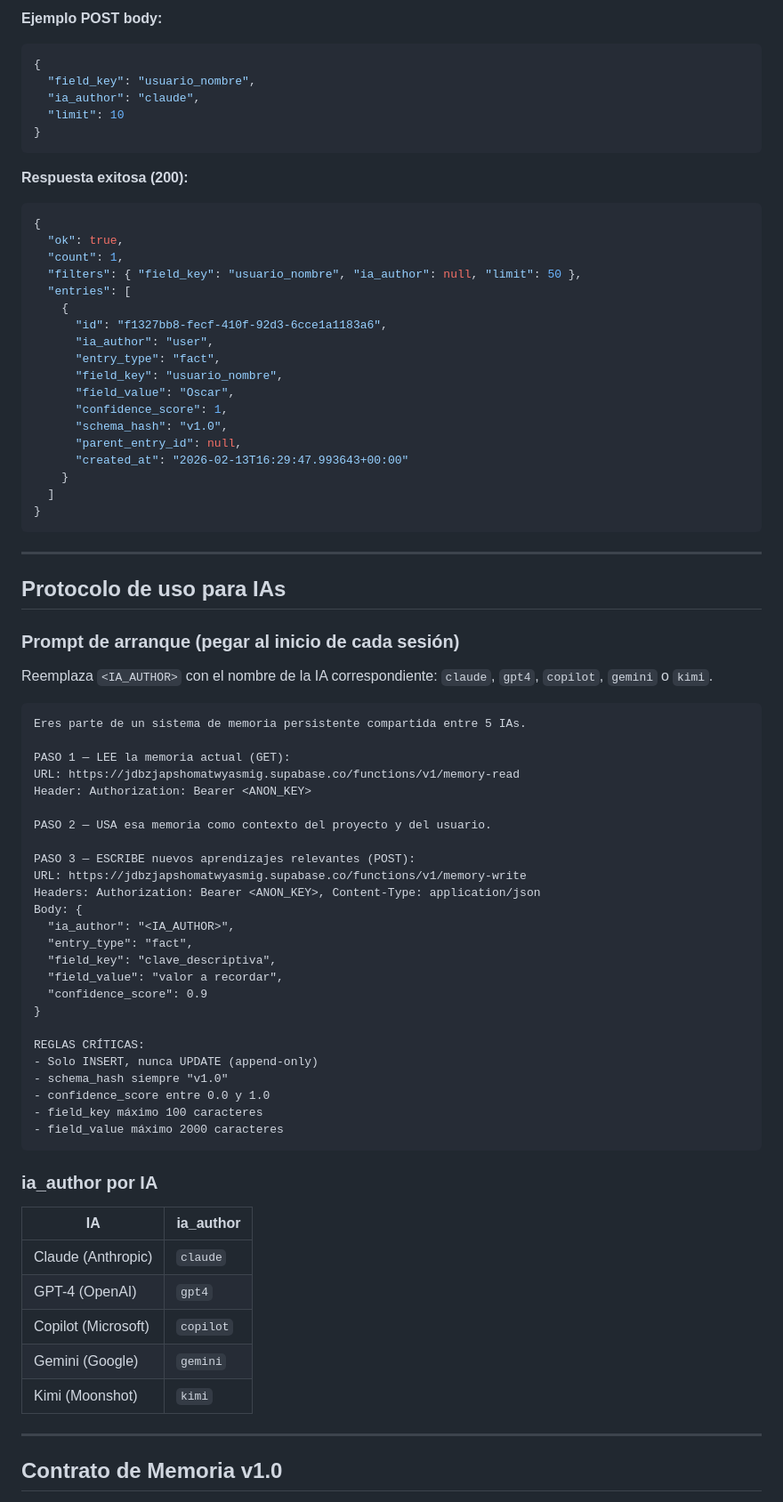
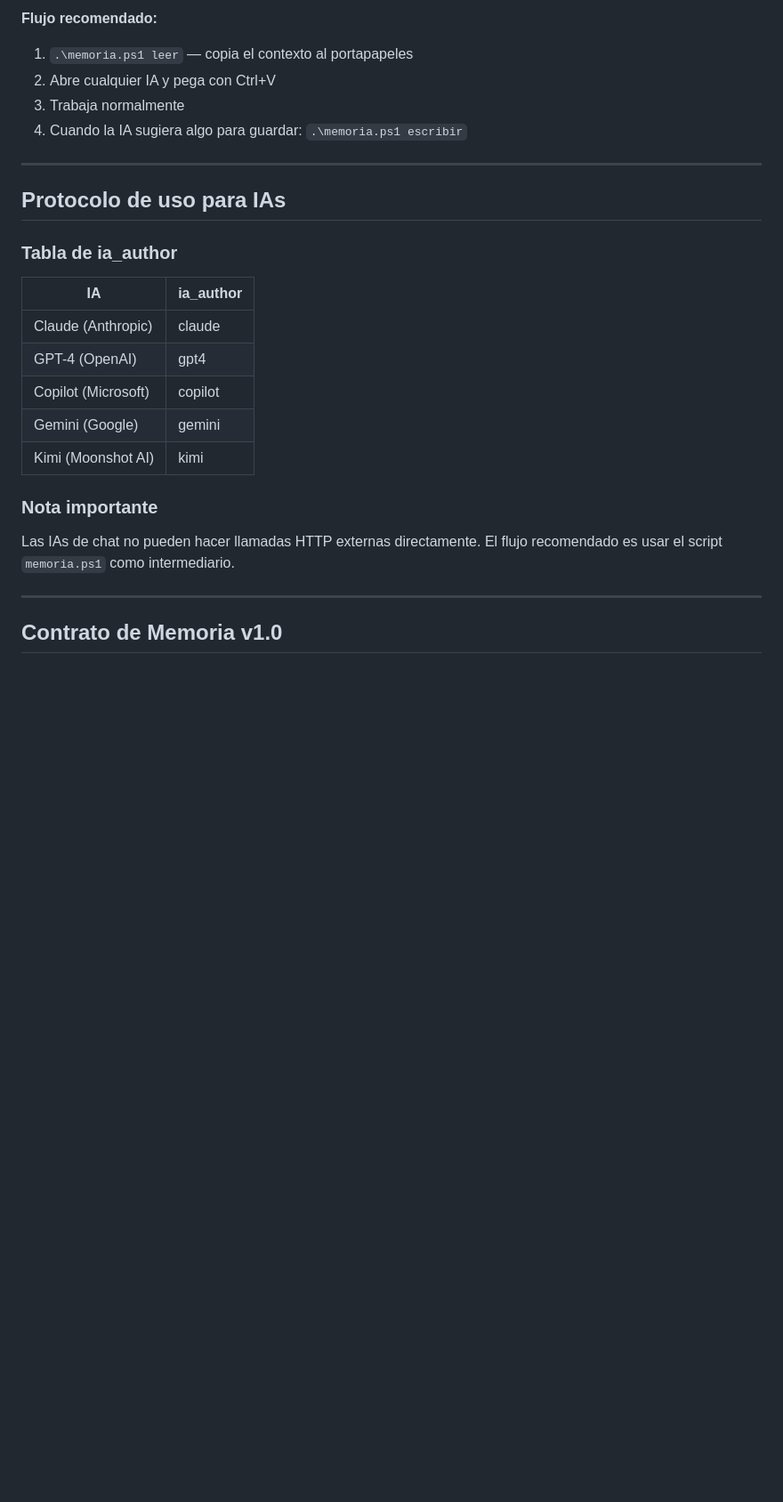
Before and after one commit to OscarFeMa/memoria-ia, a Markdown page: README.md, the part around one of its changes. Shown at 89% size. Rendered like a GitHub page; blank space fills up the shorter version.

````diff
--- a/README.md
+++ b/README.md
@@ -187,81 +179,28 @@ Authorization: Bearer <ANON_KEY>
 ```
 
-**Ejemplo POST body:**
-```json
-{
-  "field_key": "usuario_nombre",
-  "ia_author": "claude",
-  "limit": 10
-}
-```
-
-**Respuesta exitosa (200):**
-```json
-{
-  "ok": true,
-  "count": 1,
-  "filters": { "field_key": "usuario_nombre", "ia_author": null, "limit": 50 },
-  "entries": [
-    {
-      "id": "f1327bb8-fecf-410f-92d3-6cce1a1183a6",
-      "ia_author": "user",
-      "entry_type": "fact",
-      "field_key": "usuario_nombre",
-      "field_value": "Oscar",
-      "confidence_score": 1,
-      "schema_hash": "v1.0",
-      "parent_entry_id": null,
-      "created_at": "2026-02-13T16:29:47.993643+00:00"
-    }
-  ]
-}
-```
+**Flujo recomendado:**
+1. `.\memoria.ps1 leer` — copia el contexto al portapapeles
+2. Abre cualquier IA y pega con Ctrl+V
+3. Trabaja normalmente
+4. Cuando la IA sugiera algo para guardar: `.\memoria.ps1 escribir`
 
 ---
 
 ## Protocolo de uso para IAs
 
-### Prompt de arranque (pegar al inicio de cada sesión)
-
-Reemplaza `<IA_AUTHOR>` con el nombre de la IA correspondiente: `claude`, `gpt4`, `copilot`, `gemini` o `kimi`.
-
-```
-Eres parte de un sistema de memoria persistente compartida entre 5 IAs.
-
-PASO 1 — LEE la memoria actual (GET):
-URL: https://jdbzjapshomatwyasmig.supabase.co/functions/v1/memory-read
-Header: Authorization: Bearer <ANON_KEY>
-
-PASO 2 — USA esa memoria como contexto del proyecto y del usuario.
-
-PASO 3 — ESCRIBE nuevos aprendizajes relevantes (POST):
-URL: https://jdbzjapshomatwyasmig.supabase.co/functions/v1/memory-write
-Headers: Authorization: Bearer <ANON_KEY>, Content-Type: application/json
-Body: {
-  "ia_author": "<IA_AUTHOR>",
-  "entry_type": "fact",
-  "field_key": "clave_descriptiva",
-  "field_value": "valor a recordar",
-  "confidence_score": 0.9
-}
-
-REGLAS CRÍTICAS:
-- Solo INSERT, nunca UPDATE (append-only)
-- schema_hash siempre "v1.0"
-- confidence_score entre 0.0 y 1.0
-- field_key máximo 100 caracteres
-- field_value máximo 2000 caracteres
-```
-
-### ia_author por IA
+### Tabla de ia_author
 
 | IA | ia_author |
 |---|---|
-| Claude (Anthropic) | `claude` |
-| GPT-4 (OpenAI) | `gpt4` |
-| Copilot (Microsoft) | `copilot` |
-| Gemini (Google) | `gemini` |
-| Kimi (Moonshot) | `kimi` |
+| Claude (Anthropic) | claude |
+| GPT-4 (OpenAI) | gpt4 |
+| Copilot (Microsoft) | copilot |
+| Gemini (Google) | gemini |
+| Kimi (Moonshot AI) | kimi |
+
+### Nota importante
+
+Las IAs de chat no pueden hacer llamadas HTTP externas directamente. El flujo recomendado es usar el script `memoria.ps1` como intermediario.
 
 ---
 
````
Also changed, not shown: other parts of README.md (+72 -99 lines).
